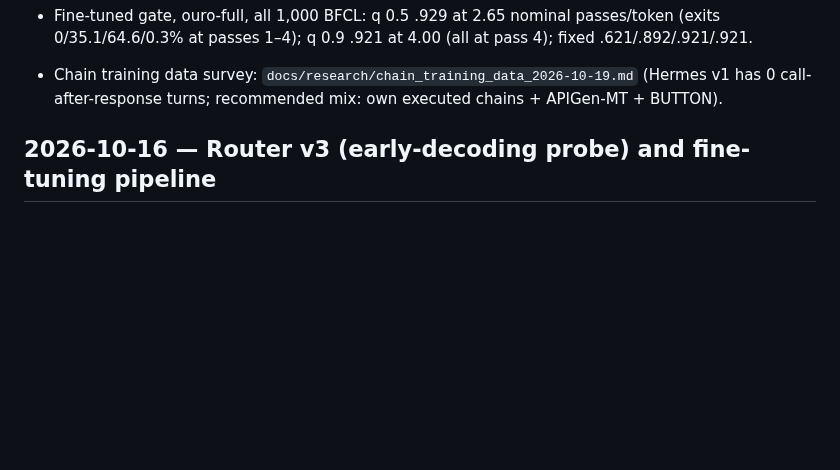
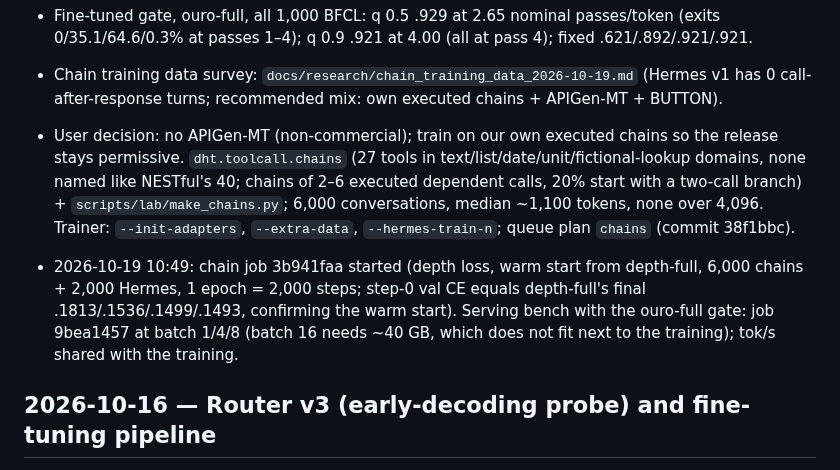
Before and after one commit to jwizenf2/dynamic-transformers, a Markdown page: docs/project/progress.md, the part around the change. Drawn GitHub-style; blank space fills up the shorter version.

Commit message:
progress: chain training and fine-tuned serving bench started

```diff
--- a/docs/project/progress.md
+++ b/docs/project/progress.md
@@ -127,6 +127,17 @@
   0/35.1/64.6/0.3% at passes 1–4); q 0.9 .921 at 4.00 (all at pass 4); fixed .621/.892/.921/.921.
 - Chain training data survey: `docs/research/chain_training_data_2026-10-19.md` (Hermes v1 has 0
   call-after-response turns; recommended mix: own executed chains + APIGen-MT + BUTTON).
+- User decision: no APIGen-MT (non-commercial); train on our own executed chains so the release
+  stays permissive. `dht.toolcall.chains` (27 tools in text/list/date/unit/fictional-lookup
+  domains, none named like NESTful's 40; chains of 2–6 executed dependent calls, 20% start with a
+  two-call branch) + `scripts/lab/make_chains.py`; 6,000 conversations, median ~1,100 tokens,
+  none over 4,096. Trainer: `--init-adapters`, `--extra-data`, `--hermes-train-n`; queue plan
+  `chains` (commit 38f1bbc).
+- 2026-10-19 10:49: chain job 3b941faa started (depth loss, warm start from depth-full,
+  6,000 chains + 2,000 Hermes, 1 epoch = 2,000 steps; step-0 val CE equals depth-full's final
+  .1813/.1536/.1499/.1493, confirming the warm start). Serving bench with the ouro-full gate:
+  job 9bea1457 at batch 1/4/8 (batch 16 needs ~40 GB, which does not fit next to the training);
+  tok/s shared with the training.
 
 ## 2026-10-16 — Router v3 (early-decoding probe) and fine-tuning pipeline
 
```
